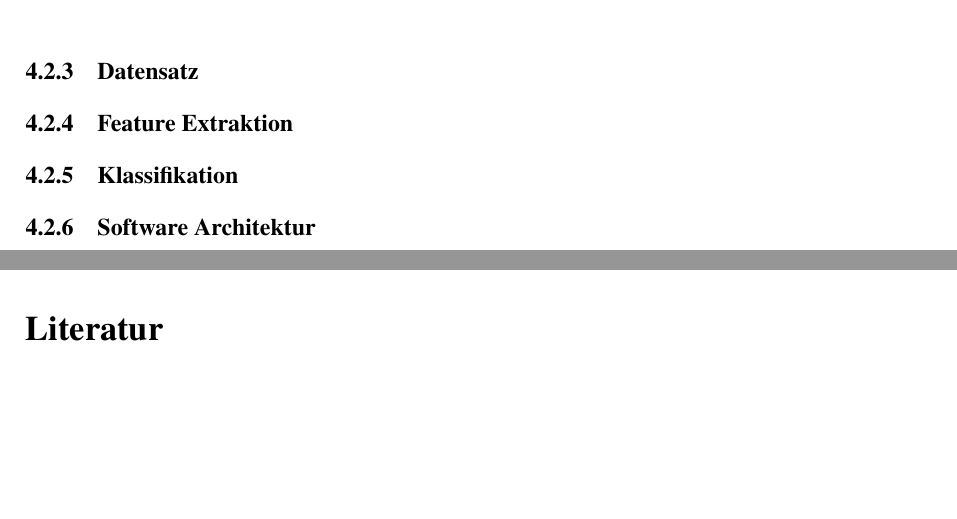
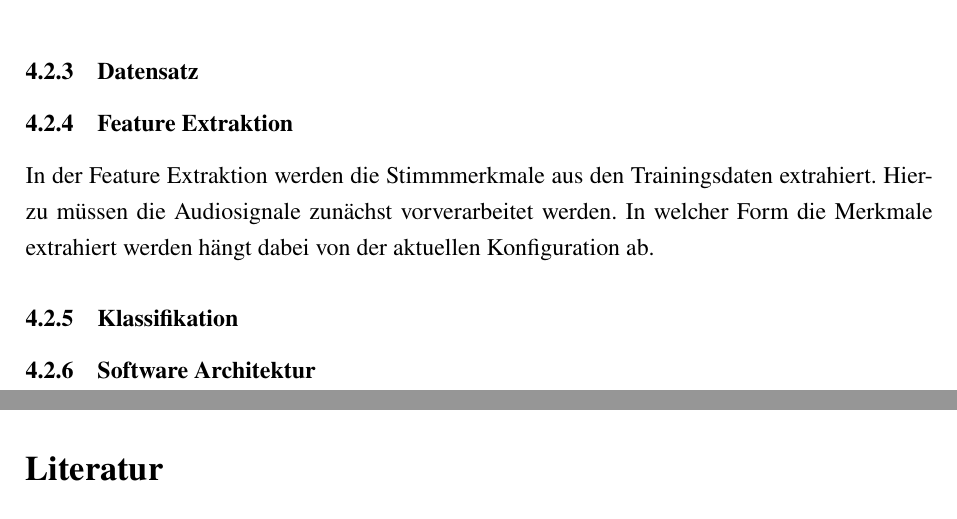
Before and after one commit to DHBW-FN-TIT20/user-authentication-using-voice-recognition, a LaTeX paper (latex/main.tex, which reads latex/chapter/Konzeption.tex): two parts of pages 32 and 33 of 37, joined at a grey line, cut so that both start at the same text, the shorter picture padded with empty space. Compiled offline with pdfLaTeX.

Commit message:
Update Konzeption.tex

```diff
--- a/latex/chapter/Konzeption.tex
+++ b/latex/chapter/Konzeption.tex
@@ -97,8 +97,12 @@ Die vorhin genannten Werte sind übersichtlich in der nachfolgenden Tabelle darg
 % Der \codestyle{weight} Parameter gibt lediglich an ob in dieser Konfiguration dieses Feature verwendet werden soll oder nicht.
 
 \subsubsection{Datensatz}
+% Ehr in die Umsetzung
 
 \subsubsection{Feature Extraktion}
+In der Feature Extraktion werden die Stimmmerkmale aus den Trainingsdaten extrahiert.
+Hierzu müssen die Audiosignale zunächst vorverarbeitet werden.
+In welcher Form die Merkmale extrahiert werden hängt dabei von der aktuellen Konfiguration ab.
 
 \subsubsection{Klassifikation}
 
```
